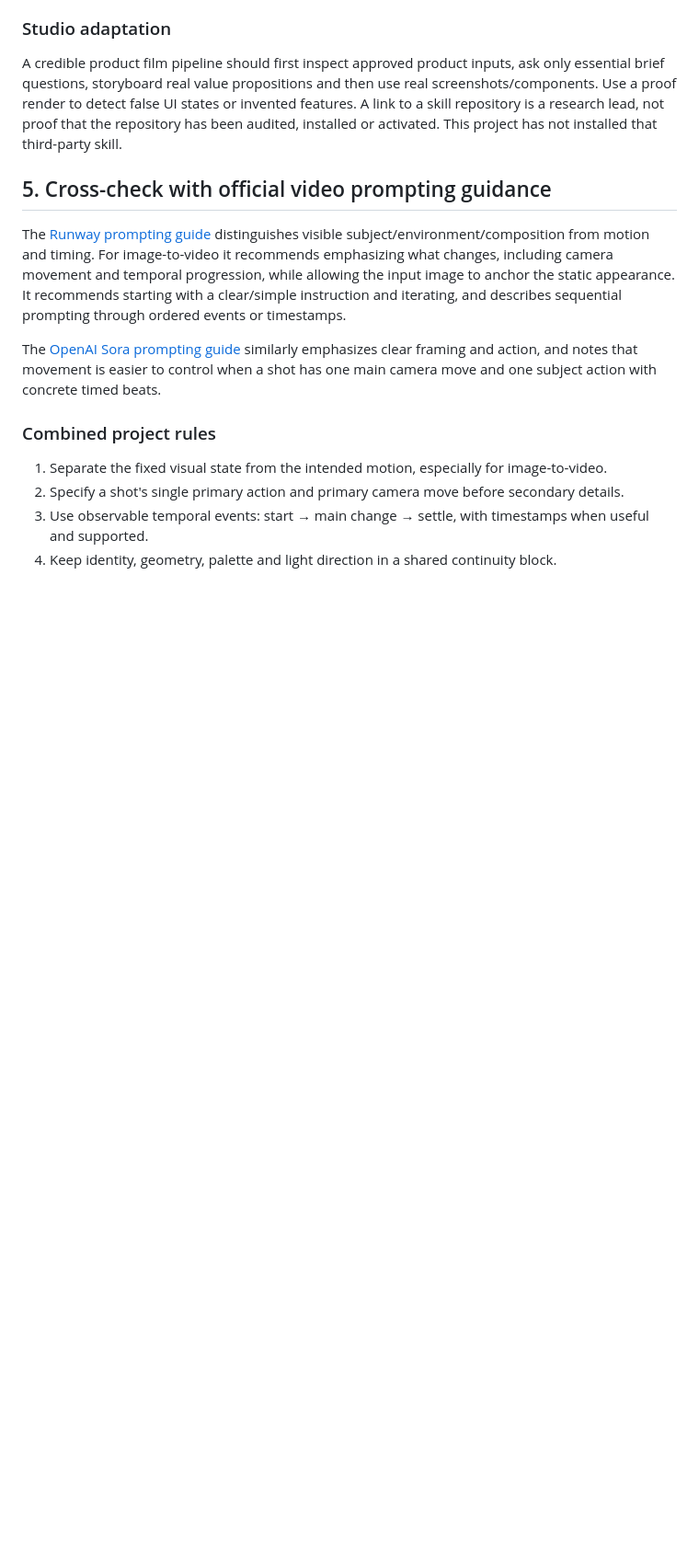
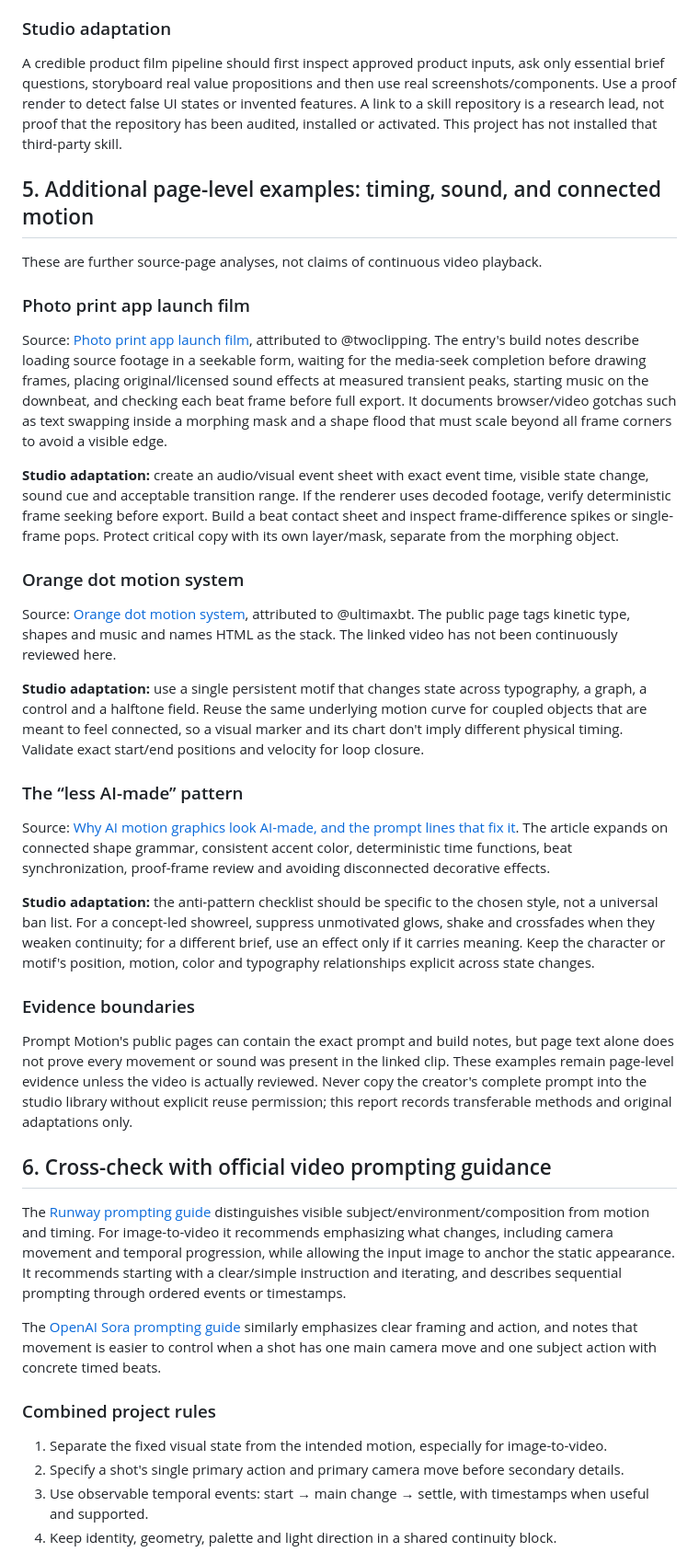
Before and after one commit to studio1111/AI-Motion-Graphics-Studio, a Markdown page: docs/PROMPT_MOTION_PATTERN_STUDY.md, the part around one of its changes. Shown at 92% size. Rendered like a GitHub page; blank space fills up the shorter version.

Commit message:
Add more Prompt Motion examples on beat timing and continuity

```diff
--- a/docs/PROMPT_MOTION_PATTERN_STUDY.md
+++ b/docs/PROMPT_MOTION_PATTERN_STUDY.md
@@ -40,7 +40,29 @@ Source: [Reddit marketing tool launch video](https://prompt-motion.com/anthonyri
 ### Studio adaptation
 A credible product film pipeline should first inspect approved product inputs, ask only essential brief questions, storyboard real value propositions and then use real screenshots/components. Use a proof render to detect false UI states or invented features. A link to a skill repository is a research lead, not proof that the repository has been audited, installed or activated. This project has not installed that third-party skill.
 
-## 5. Cross-check with official video prompting guidance
+## 5. Additional page-level examples: timing, sound, and connected motion
+
+These are further source-page analyses, not claims of continuous video playback.
+
+### Photo print app launch film
+Source: [Photo print app launch film](https://prompt-motion.com/twoclipping-221cab), attributed to @twoclipping. The entry's build notes describe loading source footage in a seekable form, waiting for the media-seek completion before drawing frames, placing original/licensed sound effects at measured transient peaks, starting music on the downbeat, and checking each beat frame before full export. It documents browser/video gotchas such as text swapping inside a morphing mask and a shape flood that must scale beyond all frame corners to avoid a visible edge.
+
+**Studio adaptation:** create an audio/visual event sheet with exact event time, visible state change, sound cue and acceptable transition range. If the renderer uses decoded footage, verify deterministic frame seeking before export. Build a beat contact sheet and inspect frame-difference spikes or single-frame pops. Protect critical copy with its own layer/mask, separate from the morphing object.
+
+### Orange dot motion system
+Source: [Orange dot motion system](https://prompt-motion.com/ultimaxbt-bbebf5), attributed to @ultimaxbt. The public page tags kinetic type, shapes and music and names HTML as the stack. The linked video has not been continuously reviewed here.
+
+**Studio adaptation:** use a single persistent motif that changes state across typography, a graph, a control and a halftone field. Reuse the same underlying motion curve for coupled objects that are meant to feel connected, so a visual marker and its chart don't imply different physical timing. Validate exact start/end positions and velocity for loop closure.
+
+### The “less AI-made” pattern
+Source: [Why AI motion graphics look AI-made, and the prompt lines that fix it](https://prompt-motion.com/blog/make-ai-motion-graphics-look-less-ai). The article expands on connected shape grammar, consistent accent color, deterministic time functions, beat synchronization, proof-frame review and avoiding disconnected decorative effects.
+
+**Studio adaptation:** the anti-pattern checklist should be specific to the chosen style, not a universal ban list. For a concept-led showreel, suppress unmotivated glows, shake and crossfades when they weaken continuity; for a different brief, use an effect only if it carries meaning. Keep the character or motif's position, motion, color and typography relationships explicit across state changes.
+
+### Evidence boundaries
+Prompt Motion's public pages can contain the exact prompt and build notes, but page text alone does not prove every movement or sound was present in the linked clip. These examples remain page-level evidence unless the video is actually reviewed. Never copy the creator's complete prompt into the studio library without explicit reuse permission; this report records transferable methods and original adaptations only.
+
+## 6. Cross-check with official video prompting guidance
 
 The [Runway prompting guide](https://academy.runwayml.com/guides/prompting-guide) distinguishes visible subject/environment/composition from motion and timing. For image-to-video it recommends emphasizing what changes, including camera movement and temporal progression, while allowing the input image to anchor the static appearance. It recommends starting with a clear/simple instruction and iterating, and describes sequential prompting through ordered events or timestamps.
 
```
Also changed, not shown: other parts of docs/PROMPT_MOTION_PATTERN_STUDY.md (+2 -2 lines).
